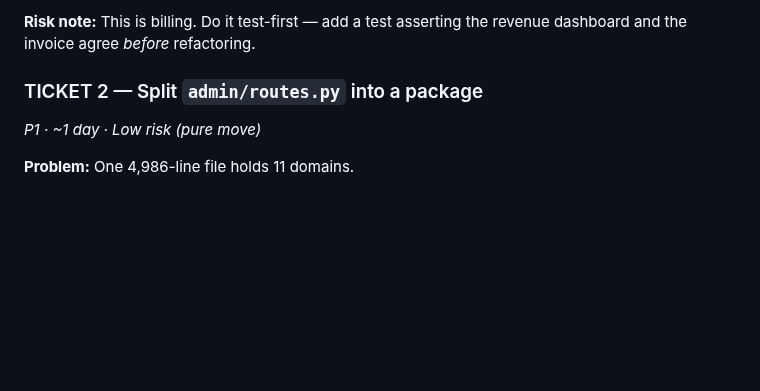
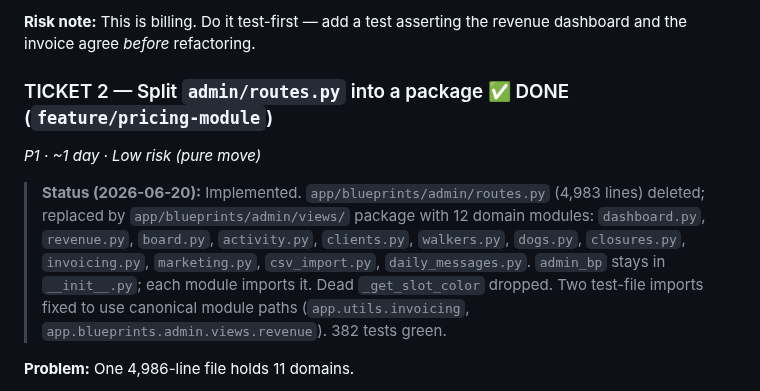
Before and after one commit to MarcusGrazette/dogboxx-booking-app, a Markdown page: docs/ARCHITECTURE_REVIEW.md, the part around the change. Drawn GitHub-style; blank space fills up the shorter version.

Commit message:
docs: mark Ticket 2 done in architecture review
Co-Authored-By: Claude Sonnet 4.6 <noreply@anthropic.com>

```diff
--- a/docs/ARCHITECTURE_REVIEW.md
+++ b/docs/ARCHITECTURE_REVIEW.md
@@ -108,8 +108,16 @@ Ordered so each builds a shared module the next reuses. Each is independently sh
 
 **Risk note:** This is billing. Do it test-first — add a test asserting the revenue dashboard and the invoice agree *before* refactoring.
 
-### TICKET 2 — Split `admin/routes.py` into a package
+### TICKET 2 — Split `admin/routes.py` into a package ✅ DONE (`feature/pricing-module`)
 *P1 · ~1 day · Low risk (pure move)*
+
+> **Status (2026-06-20):** Implemented. `app/blueprints/admin/routes.py` (4,983 lines) deleted;
+> replaced by `app/blueprints/admin/views/` package with 12 domain modules:
+> `dashboard.py`, `revenue.py`, `board.py`, `activity.py`, `clients.py`, `walkers.py`,
+> `dogs.py`, `closures.py`, `invoicing.py`, `marketing.py`, `csv_import.py`,
+> `daily_messages.py`. `admin_bp` stays in `__init__.py`; each module imports it.
+> Dead `_get_slot_color` dropped. Two test-file imports fixed to use canonical module
+> paths (`app.utils.invoicing`, `app.blueprints.admin.views.revenue`). 382 tests green.
 
 **Problem:** One 4,986-line file holds 11 domains.
 
```
